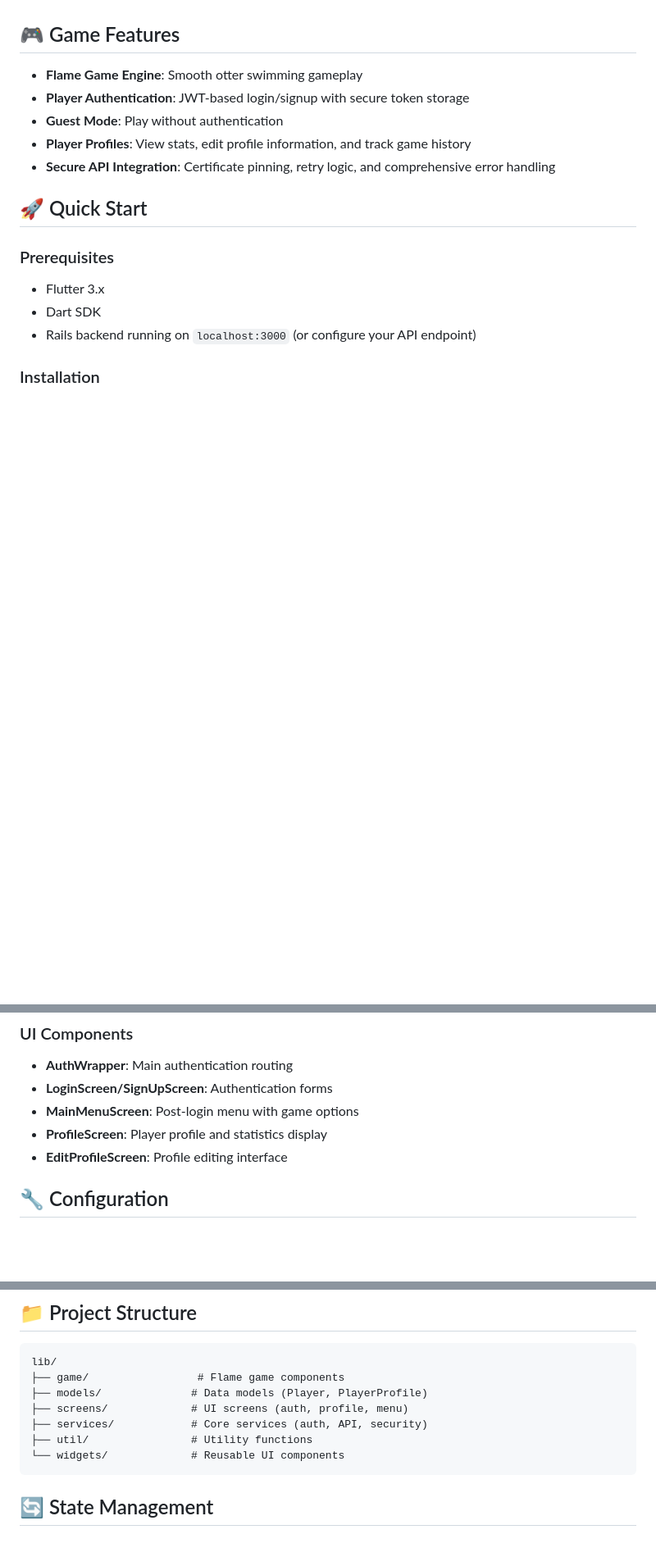
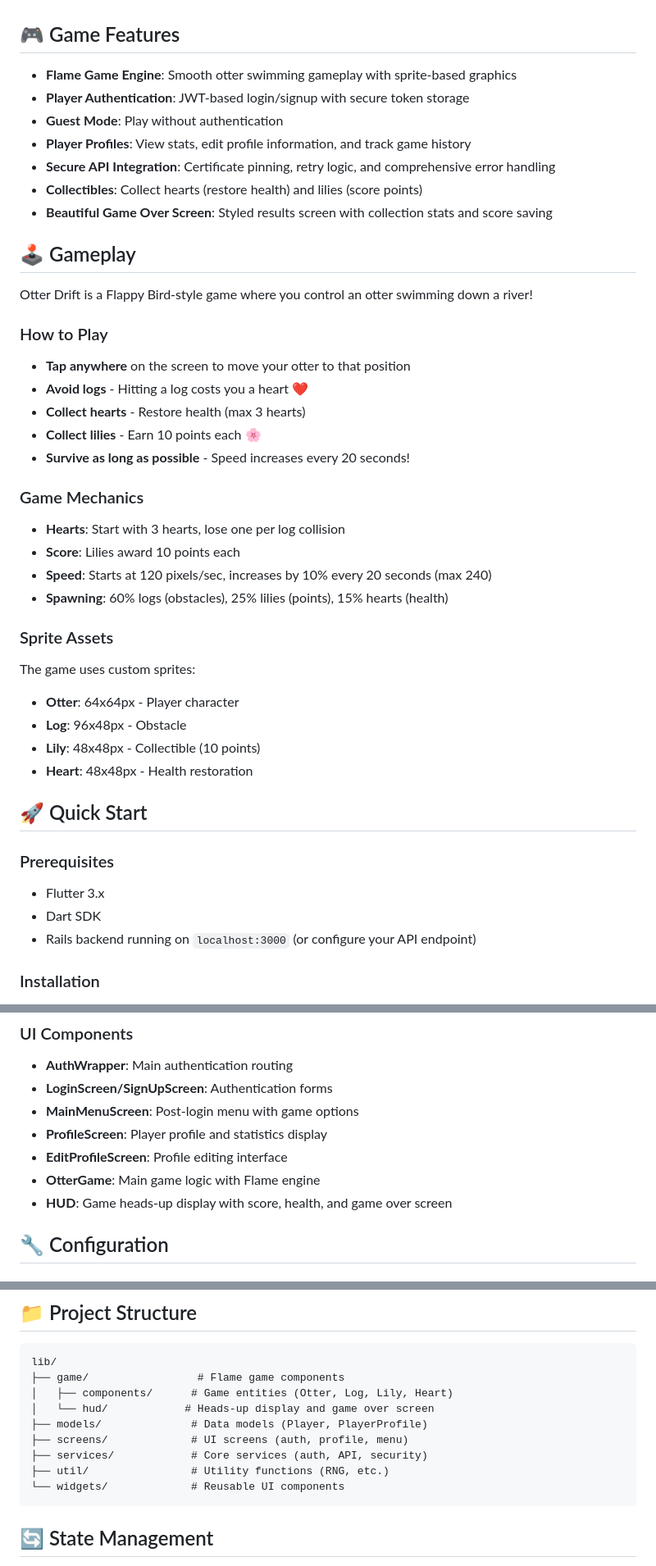
Before and after one commit to dchapman1988/otter_drift, a Markdown page: README.md, 3 parts joined by grey strips. Shown: that part at 82% size. Drawn GitHub-style; blank space fills up the shorter version.

Commit message:
Some README updates

````diff
--- a/README.md
+++ b/README.md
@@ -4,11 +4,37 @@ A Flutter-based otter-themed game with comprehensive player authentication, secu
 
 ## 🎮 Game Features
 
-- **Flame Game Engine**: Smooth otter swimming gameplay
+- **Flame Game Engine**: Smooth otter swimming gameplay with sprite-based graphics
 - **Player Authentication**: JWT-based login/signup with secure token storage
 - **Guest Mode**: Play without authentication
 - **Player Profiles**: View stats, edit profile information, and track game history
 - **Secure API Integration**: Certificate pinning, retry logic, and comprehensive error handling
+- **Collectibles**: Collect hearts (restore health) and lilies (score points)
+- **Beautiful Game Over Screen**: Styled results screen with collection stats and score saving
+
+## 🕹️ Gameplay
+
+Otter Drift is a Flappy Bird-style game where you control an otter swimming down a river!
+
+### How to Play
+- **Tap anywhere** on the screen to move your otter to that position
+- **Avoid logs** - Hitting a log costs you a heart ❤️
+- **Collect hearts** - Restore health (max 3 hearts)
+- **Collect lilies** - Earn 10 points each 🌸
+- **Survive as long as possible** - Speed increases every 20 seconds!
+
+### Game Mechanics
+- **Hearts**: Start with 3 hearts, lose one per log collision
+- **Score**: Lilies award 10 points each
+- **Speed**: Starts at 120 pixels/sec, increases by 10% every 20 seconds (max 240)
+- **Spawning**: 60% logs (obstacles), 25% lilies (points), 15% hearts (health)
+
+### Sprite Assets
+The game uses custom sprites:
+- **Otter**: 64x64px - Player character
+- **Log**: 96x48px - Obstacle
+- **Lily**: 48x48px - Collectible (10 points)
+- **Heart**: 48x48px - Health restoration
 
 ## 🚀 Quick Start
 
@@ -141,6 +169,8 @@ final result = await BackendService.saveScore(
 - **MainMenuScreen**: Post-login menu with game options
 - **ProfileScreen**: Player profile and statistics display
 - **EditProfileScreen**: Profile editing interface
+- **OtterGame**: Main game logic with Flame engine
+- **HUD**: Game heads-up display with score, health, and game over screen
 
 ## 🔧 Configuration
 
@@ -229,10 +259,12 @@ flutter build apk --dart-define=API_KEY=production_api_key_here
 ```
 lib/
 ├── game/                 # Flame game components
+│   ├── components/      # Game entities (Otter, Log, Lily, Heart)
+│   └── hud/            # Heads-up display and game over screen
 ├── models/              # Data models (Player, PlayerProfile)
 ├── screens/             # UI screens (auth, profile, menu)
 ├── services/            # Core services (auth, API, security)
-├── util/                # Utility functions
+├── util/                # Utility functions (RNG, etc.)
 └── widgets/             # Reusable UI components
 ```
 
````
Also changed, not shown: other parts of README.md (+2 -0 lines).
